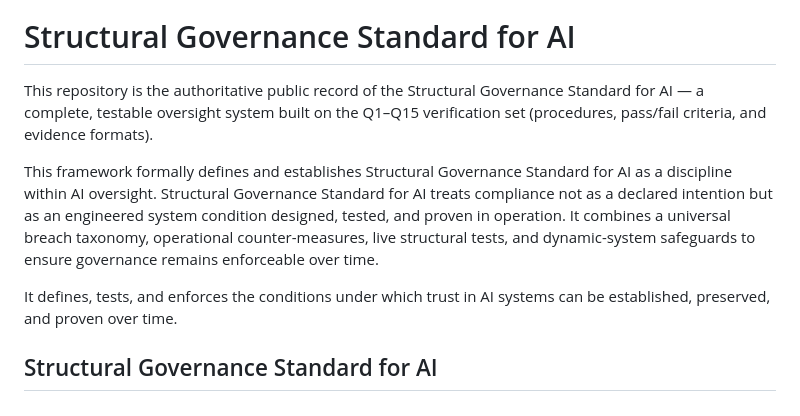
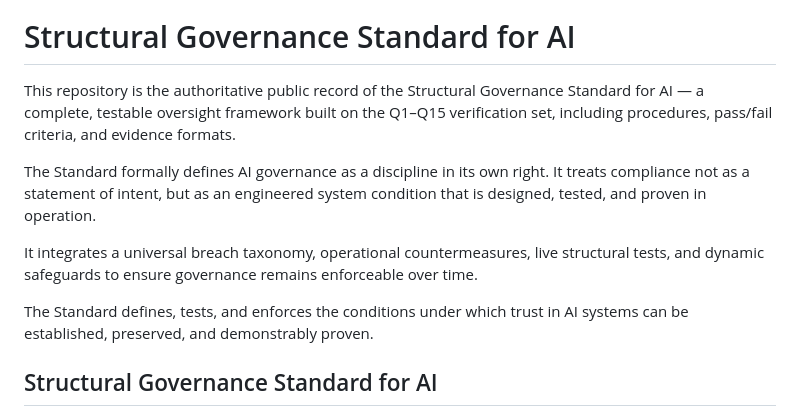
Before and after one commit to russell-parrott/reet, a Markdown page: README.md, the part around the change. Drawn GitHub-style.

```diff
--- a/README.md
+++ b/README.md
@@ -2,11 +2,13 @@
 
 # Structural Governance Standard for AI
 
-This repository is the authoritative public record of the Structural Governance Standard for AI — a complete, testable oversight system built on the Q1–Q15 verification set (procedures, pass/fail criteria, and evidence formats).
+This repository is the authoritative public record of the Structural Governance Standard for AI — a complete, testable oversight framework built on the Q1–Q15 verification set, including procedures, pass/fail criteria, and evidence formats.
 
-This framework formally defines and establishes Structural Governance Standard for AI as a discipline within AI oversight. Structural Governance Standard for AI treats compliance not as a declared intention but as an engineered system condition designed, tested, and proven in operation.  It combines a universal breach taxonomy, operational counter-measures, live structural tests, and dynamic-system safeguards to ensure governance remains enforceable over time.
+The Standard formally defines AI governance as a discipline in its own right. It treats compliance not as a statement of intent, but as an engineered system condition that is designed, tested, and proven in operation.
 
-It defines, tests, and enforces the conditions under which trust in AI systems can be established, preserved, and proven over time.
+It integrates a universal breach taxonomy, operational countermeasures, live structural tests, and dynamic safeguards to ensure governance remains enforceable over time.
+
+The Standard defines, tests, and enforces the conditions under which trust in AI systems can be established, preserved, and demonstrably proven.
 
 ##  Structural Governance Standard for AI
 
```
